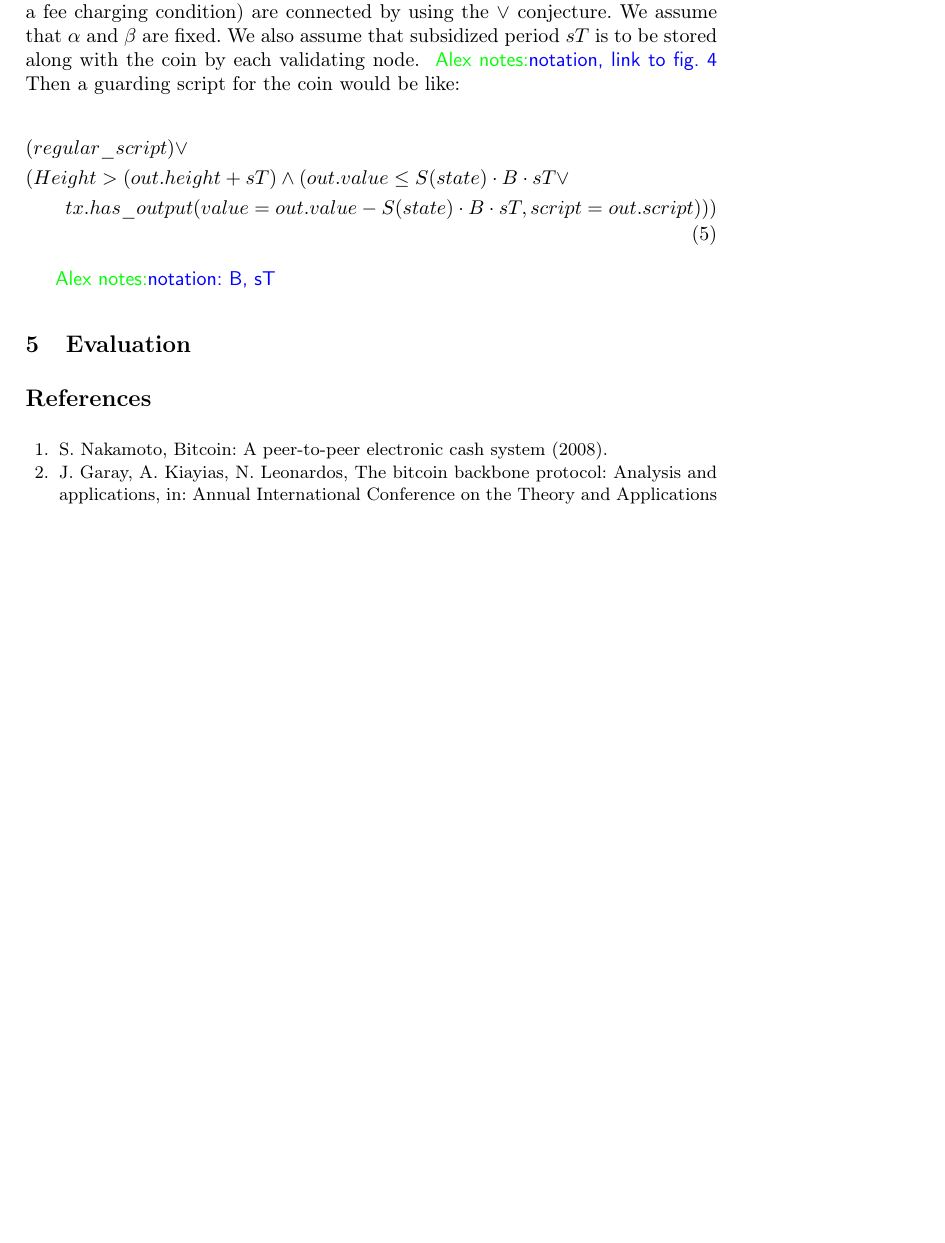
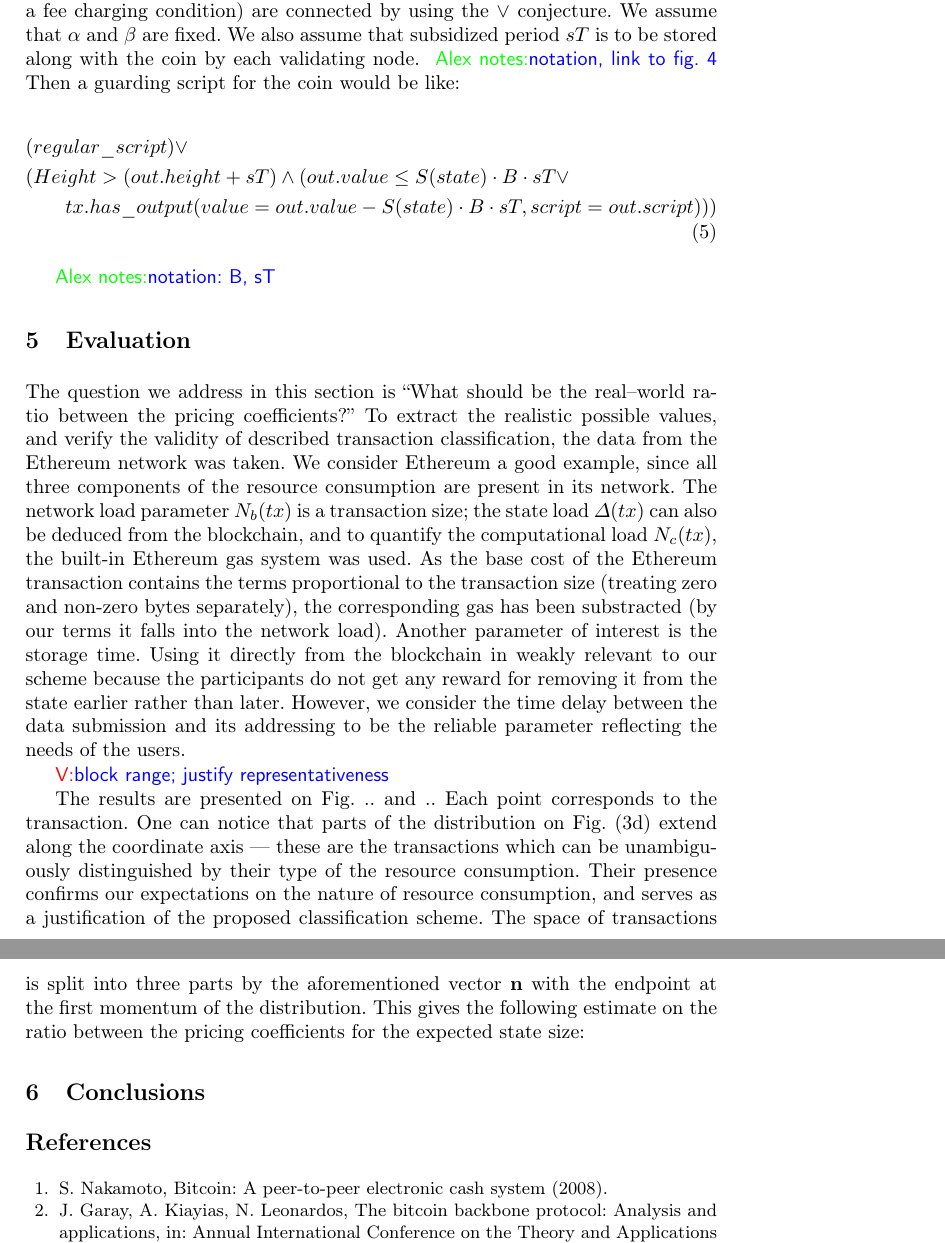
Before and after one commit to ergoplatform/spacefees, a LaTeX paper (fc18/sse.tex): part of page 10 of 12 before the commit and two parts of pages 10 and 11 of 13 after it, the two joined at a grey line, cut so that both start at the same text, the shorter picture padded with empty space. Compiled offline with pdfLaTeX.

Commit message:
skeleton for plots

```diff
--- a/fc18/sse.tex
+++ b/fc18/sse.tex
@@ -449,6 +453,38 @@ We propose more convenient method of charging; we name it {\em scheduled payment
 \knote{notation: B, sT}
 
 \section{Evaluation}
+
+The question we address in this section is ``What should be the real--world
+ratio between the pricing coefficients?'' To extract the realistic possible
+values, and verify the validity of described transaction classification, the
+data from the Ethereum network was taken. We consider Ethereum a good example,
+since all three components of the resource consumption are present in its
+network. The network load parameter $N_b(tx)$ is a transaction size; the state
+load $\Delta(tx)$ can also be deduced from the blockchain, and to quantify the
+computational load $N_c(tx)$, the built-in Ethereum gas system was used.  As the
+base cost of the Ethereum transaction contains the terms proportional to the
+transaction size (treating zero and non-zero bytes separately), the
+corresponding gas has been substracted (by our terms it falls into the network
+load). Another parameter of interest is the storage time.  Using it directly
+from the blockchain in weakly relevant to our scheme because the participants do
+not get any reward for removing it from the state earlier rather than later.
+However, we consider the time delay between the data submission and its
+addressing to be the reliable parameter reflecting the needs of the users.
+
+\vk{block range; justify representativeness}
+
+The results are presented on Fig. .. and .. Each point corresponds to the
+transaction.  One can notice that parts of the distribution on Fig.~(3d) extend
+along the coordinate axis --- these are the transactions which can be
+unambiguously distinguished by their type of the resource consumption. Their
+presence confirms our expectations on the nature of resource consumption, and
+serves as a justification of the proposed classification scheme. The space of
+transactions is split into three parts by the aforementioned vector $\mathbf{n}$
+with the endpoint at the first momentum of the distribution. This gives the
+following estimate on the ratio between the pricing coefficients for the
+expected state size:
+
+\section{Conclusions}
 
 \bibliographystyle{elsarticle-num}
 \bibliography{sources.bib}
```
Also changed, not shown: fc18/figures/subsid.tex (+1 -1 lines), fc18/figures/subsid.pdf (added), fc18/sse.tex (16 more changed lines).
